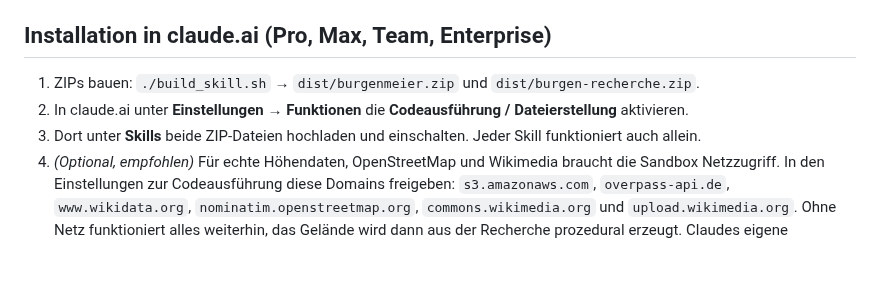
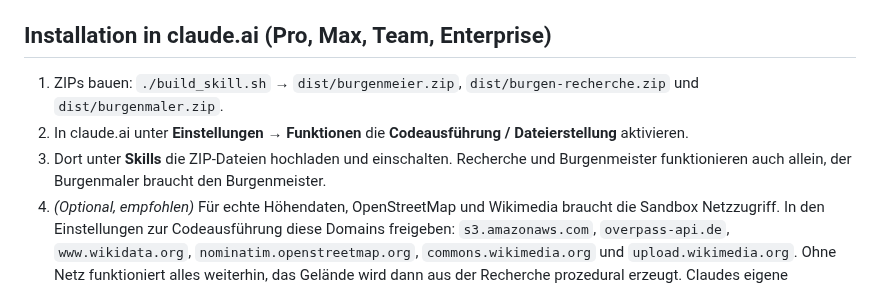
Before and after one commit to moritzdirscherl-creator/Burgenmeier, a Markdown page: README.md, the part around one of its changes. Drawn GitHub-style; blank space fills up the shorter version.

```diff
--- a/README.md
+++ b/README.md
@@ -47,9 +54,9 @@ reproduzierbar und konsistent. Ändert man eine Zahl in `castle.json`, ändern s
 
 ## Installation in claude.ai (Pro, Max, Team, Enterprise)
 
-1. ZIPs bauen: `./build_skill.sh` → `dist/burgenmeier.zip` und `dist/burgen-recherche.zip`.
+1. ZIPs bauen: `./build_skill.sh` → `dist/burgenmeier.zip`, `dist/burgen-recherche.zip` und `dist/burgenmaler.zip`.
 2. In claude.ai unter **Einstellungen → Funktionen** die **Codeausführung / Dateierstellung** aktivieren.
-3. Dort unter **Skills** beide ZIP-Dateien hochladen und einschalten. Jeder Skill funktioniert auch allein.
+3. Dort unter **Skills** die ZIP-Dateien hochladen und einschalten. Recherche und Burgenmeister funktionieren auch allein, der Burgenmaler braucht den Burgenmeister.
 4. *(Optional, empfohlen)* Für echte Höhendaten, OpenStreetMap und Wikimedia braucht die Sandbox
    Netzzugriff. In den Einstellungen zur Codeausführung diese Domains freigeben: `s3.amazonaws.com`,
    `overpass-api.de`, `www.wikidata.org`, `nominatim.openstreetmap.org`, `commons.wikimedia.org` und
```
Also changed, not shown: other parts of README.md (+18 -2 lines), burgenmaler/SKILL.md (added, +65 -0 lines), docs/schaubild_abend.jpg (added), docs/schaubild_vedute.jpg (added), 5 other files.
